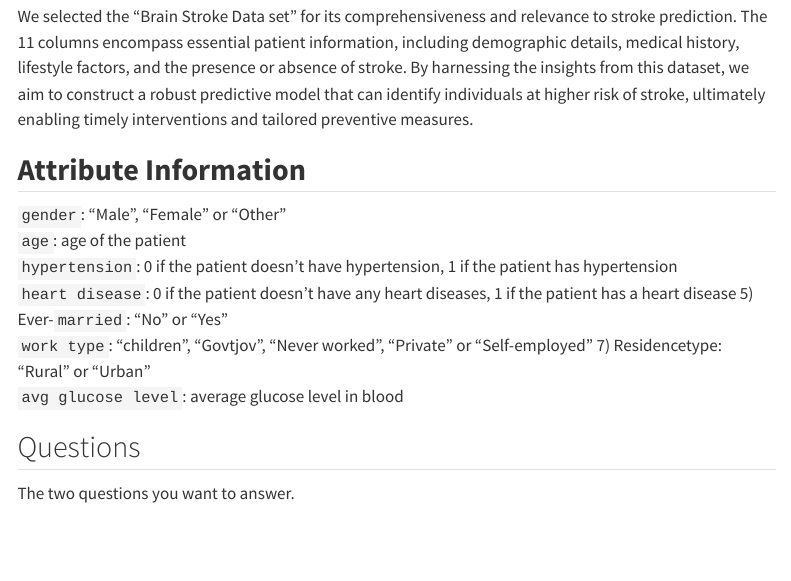
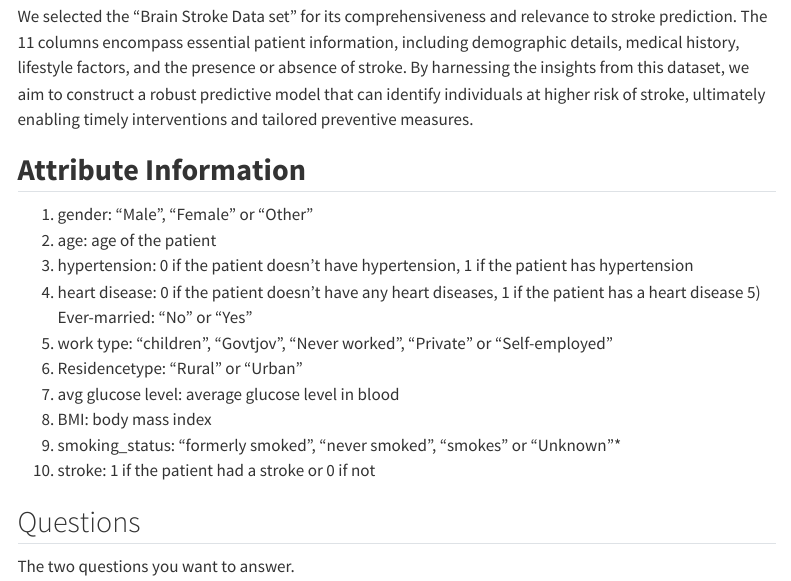
Before and after one commit to INFO-523-Exercises/project-final-Data-Diggers, a Quarto document (proposal.qmd): the page in a window 1100 px wide, from 510 px down. Rendered offline with R 4.5, knitr and Pandoc in place of Quarto, with nearby package versions; menus at the side of the page are left out.

Commit message:
Updated with attribute info in proposal

```diff
--- a/proposal.qmd
+++ b/proposal.qmd
@@ -31,12 +31,16 @@
 
 ## **Attribute Information**
 
-`gender`: "Male", "Female" or "Other"\
-`age`: age of the patient\
-`hypertension`: 0 if the patient doesn't have hypertension, 1 if the patient has hypertension\
-`heart disease`: 0 if the patient doesn't have any heart diseases, 1 if the patient has a heart disease 5) Ever-`married`: "No" or "Yes"\
-`work type`: "children", "Govtjov", "Never worked", "Private" or "Self-employed" 7) Residencetype: "Rural" or "Urban"\
-`avg glucose level`: average glucose level in blood
+1) gender: "Male", "Female" or "Other"
+2) age: age of the patient
+3) hypertension: 0 if the patient doesn't have hypertension, 1 if the patient has hypertension
+4) heart disease: 0 if the patient doesn't have any heart diseases, 1 if the patient has a heart disease 5) Ever-married: "No" or "Yes"
+6) work type: "children", "Govtjov", "Never worked", "Private" or "Self-employed"
+7) Residencetype: "Rural" or "Urban"
+8) avg glucose level: average glucose level in blood
+9) BMI: body mass index
+10) smoking_status: "formerly smoked", "never smoked", "smokes" or "Unknown"*
+11) stroke: 1 if the patient had a stroke or 0 if not
 
 ## Questions
 
```
